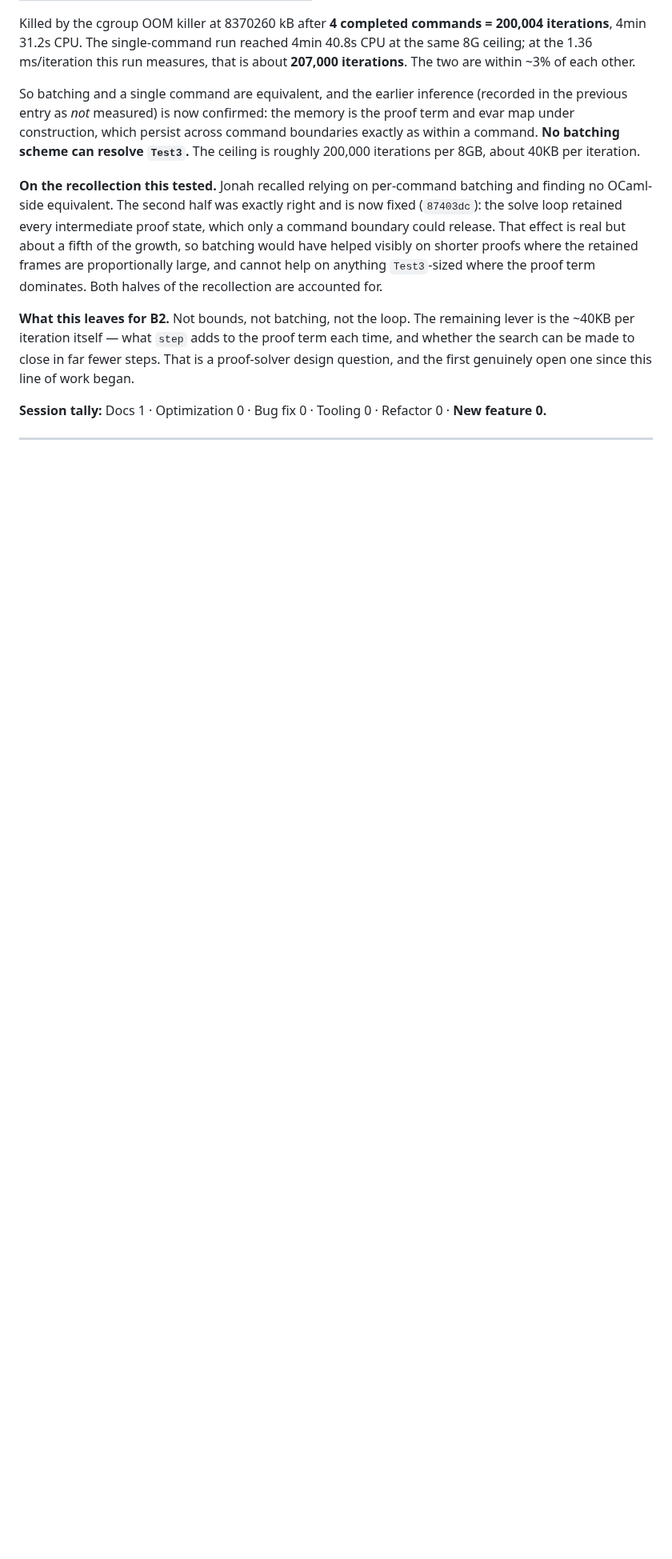
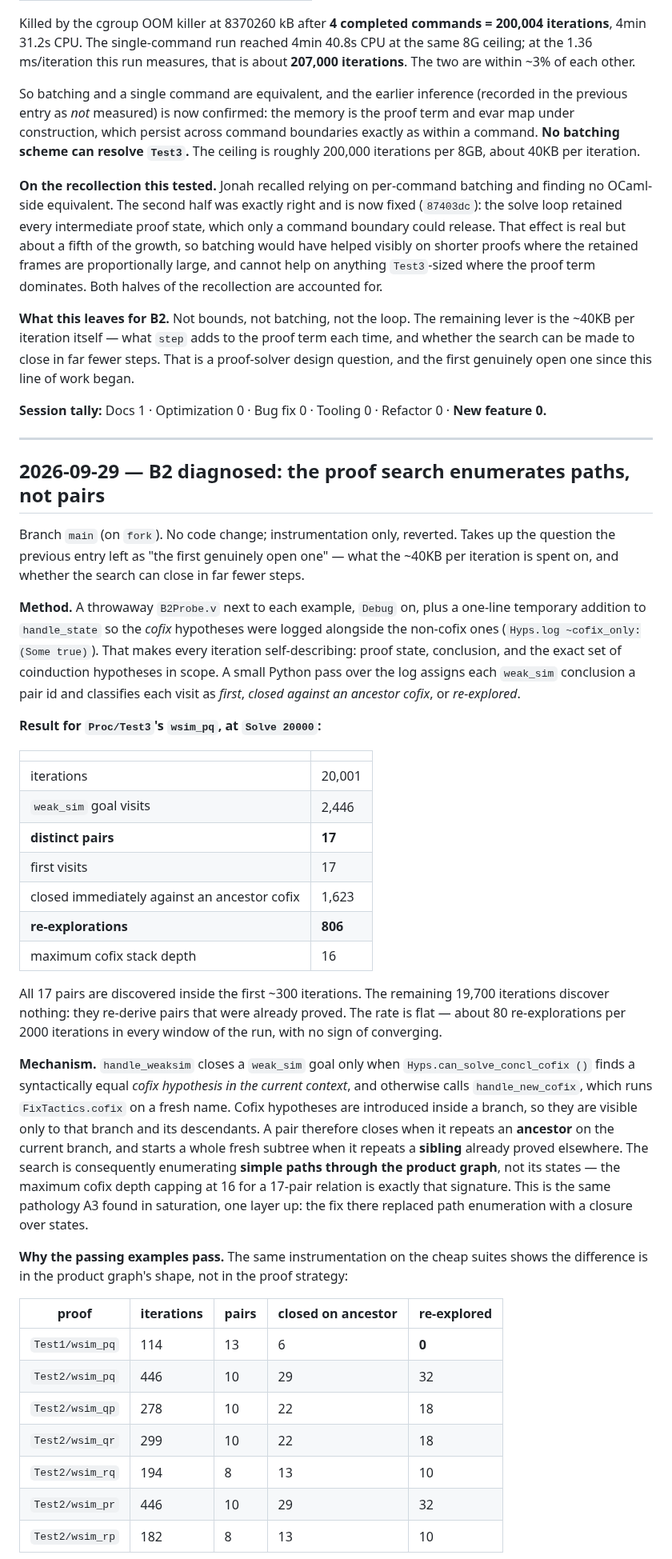
Before and after one commit to dcastrop/mebi_plugin, a Markdown page: ASSISTED-CHANGES.md, the part around one of its changes. Shown at 80% size. Rendered like a GitHub page; blank space fills up the shorter version.

```diff
--- a/ASSISTED-CHANGES.md
+++ b/ASSISTED-CHANGES.md
@@ -1640,3 +1640,62 @@ Refactor 0 · **New feature 0.**
 
 ---
 
+## 2026-09-29 — B2 diagnosed: the proof search enumerates paths, not pairs
+
+Branch `main` (on `fork`). No code change; instrumentation only, reverted.
+Takes up the question the previous entry left as "the first genuinely open
+one" — what the ~40KB per iteration is spent on, and whether the search can
+close in far fewer steps.
+
+**Method.** A throwaway `B2Probe.v` next to each example, `Debug` on, plus a
+one-line temporary addition to `handle_state` so the *cofix* hypotheses were
+logged alongside the non-cofix ones (`Hyps.log ~cofix_only:(Some true)`).
+That makes every iteration self-describing: proof state, conclusion, and the
+exact set of coinduction hypotheses in scope. A small Python pass over the
+log assigns each `weak_sim` conclusion a pair id and classifies each visit as
+*first*, *closed against an ancestor cofix*, or *re-explored*.
+
+**Result for `Proc/Test3`'s `wsim_pq`, at `Solve 20000`:**
+
+| | |
+| --- | --- |
+| iterations | 20,001 |
+| `weak_sim` goal visits | 2,446 |
+| **distinct pairs** | **17** |
+| first visits | 17 |
+| closed immediately against an ancestor cofix | 1,623 |
+| **re-explorations** | **806** |
+| maximum cofix stack depth | 16 |
+
+All 17 pairs are discovered inside the first ~300 iterations. The remaining
+19,700 iterations discover nothing: they re-derive pairs that were already
+proved. The rate is flat — about 80 re-explorations per 2000 iterations in
+every window of the run, with no sign of converging.
+
+**Mechanism.** `handle_weaksim` closes a `weak_sim` goal only when
+`Hyps.can_solve_concl_cofix ()` finds a syntactically equal *cofix
+hypothesis in the current context*, and otherwise calls `handle_new_cofix`,
+which runs `FixTactics.cofix` on a fresh name. Cofix hypotheses are
+introduced inside a branch, so they are visible only to that branch and its
+descendants. A pair therefore closes when it repeats an **ancestor** on the
+current branch, and starts a whole fresh subtree when it repeats a
+**sibling** already proved elsewhere. The search is consequently enumerating
+**simple paths through the product graph**, not its states — the maximum
+cofix depth capping at 16 for a 17-pair relation is exactly that signature.
+This is the same pathology A3 found in saturation, one layer up: the fix
+there replaced path enumeration with a closure over states.
+
+**Why the passing examples pass.** The same instrumentation on the cheap
+suites shows the difference is in the product graph's shape, not in the
+proof strategy:
+
+| proof | iterations | pairs | closed on ancestor | re-explored |
+| --- | --- | --- | --- | --- |
+| `Test1/wsim_pq` | 114 | 13 | 6 | **0** |
+| `Test2/wsim_pq` | 446 | 10 | 29 | 32 |
+| `Test2/wsim_qp` | 278 | 10 | 22 | 18 |
+| `Test2/wsim_qr` | 299 | 10 | 22 | 18 |
+| `Test2/wsim_rq` | 194 | 8 | 13 | 10 |
+| `Test2/wsim_pr` | 446 | 10 | 29 | 32 |
+| `Test2/wsim_rp` | 182 | 8 | 13 | 10 |
+
```
Also changed, not shown: other parts of ASSISTED-CHANGES.md (+39 -0 lines).
